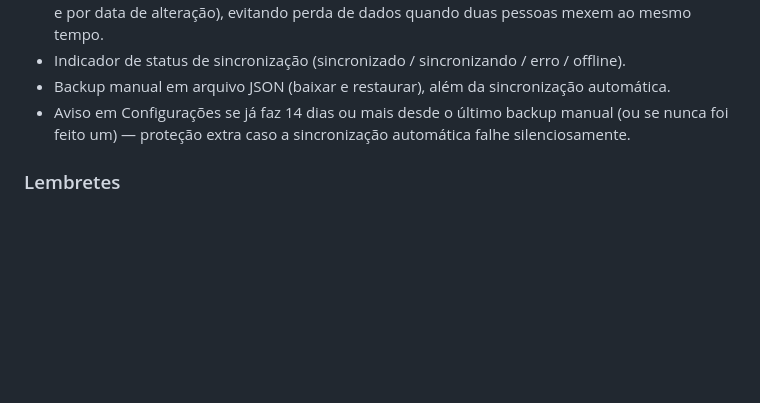
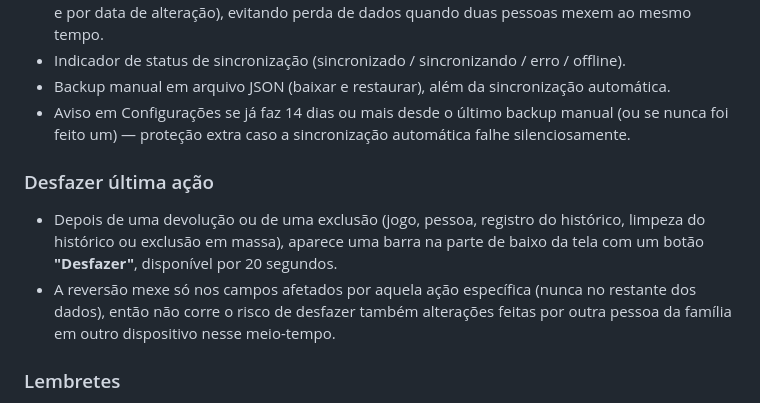
Before and after one commit to gabrielultimatex/Acervo-de-Jogos, a Markdown page: README.md, the part around the change. Drawn GitHub-style; blank space fills up the shorter version.

```diff
--- a/README.md
+++ b/README.md
@@ -75,6 +75,10 @@ Para que as alterações sejam salvas e apareçam em todos os dispositivos da fa
 - Backup manual em arquivo JSON (baixar e restaurar), além da sincronização automática.
 - Aviso em Configurações se já faz 14 dias ou mais desde o último backup manual (ou se nunca foi feito um) — proteção extra caso a sincronização automática falhe silenciosamente.
 
+### Desfazer última ação
+- Depois de uma devolução ou de uma exclusão (jogo, pessoa, registro do histórico, limpeza do histórico ou exclusão em massa), aparece uma barra na parte de baixo da tela com um botão **"Desfazer"**, disponível por 20 segundos.
+- A reversão mexe só nos campos afetados por aquela ação específica (nunca no restante dos dados), então não corre o risco de desfazer também alterações feitas por outra pessoa da família em outro dispositivo nesse meio-tempo.
+
 ### Lembretes
 - **Notificações do navegador**: ative em Configurações para receber um aviso quando um jogo emprestado estiver vencendo (hoje ou amanhã) ou já atrasado. Funciona só enquanto a aba do site estiver aberta no dispositivo — o site é 100% estático, sem servidor, então não substitui uma notificação push de verdade.
 
```
